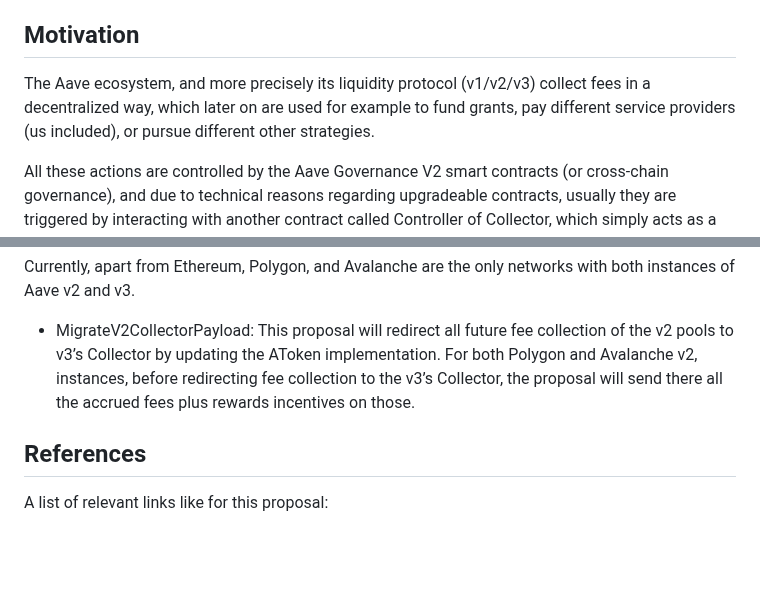
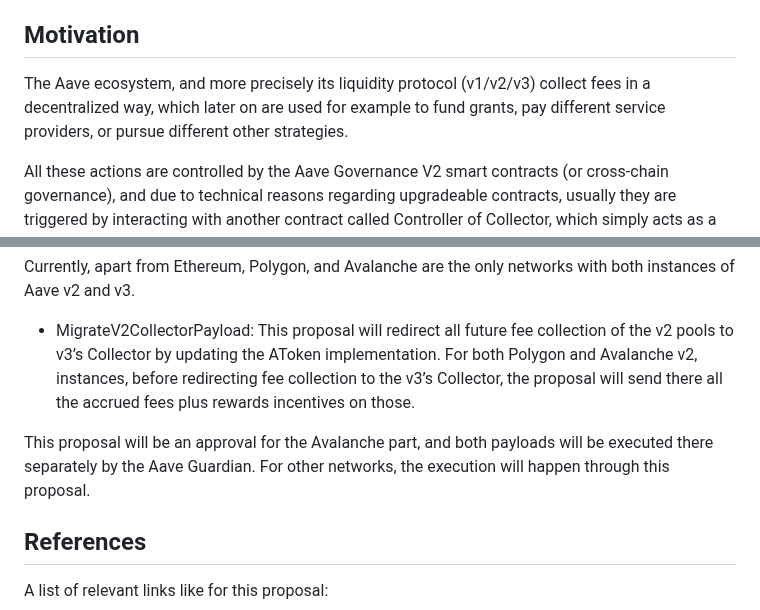
Before and after one commit to aave/aip, a Markdown page: content/aips/COLLECTORS_UNIFICATION.md, 2 parts joined by grey strips. Rendered like a GitHub page; blank space fills up the shorter version.

Commit message:
Update COLLECTORS_UNIFICATION

```diff
--- a/content/aips/COLLECTORS_UNIFICATION.md
+++ b/content/aips/COLLECTORS_UNIFICATION.md
@@ -13,7 +13,7 @@ Technical upgrade to align the implementation and architecture of Aave’s ecosy
 
 ## Motivation
 
-The Aave ecosystem, and more precisely its liquidity protocol (v1/v2/v3) collect fees in a decentralized way, which later on are used for example to fund grants, pay different service providers (us included), or pursue different other strategies.
+The Aave ecosystem, and more precisely its liquidity protocol (v1/v2/v3) collect fees in a decentralized way, which later on are used for example to fund grants, pay different service providers, or pursue different other strategies.
 
 All these actions are controlled by the Aave Governance V2 smart contracts (or cross-chain governance), and due to technical reasons regarding upgradeable contracts, usually they are triggered by interacting with another contract called Controller of Collector, which simply acts as a layer of indirection with the Collector itself.
 
@@ -33,6 +33,8 @@ The smart contract used as the implementation of the Aave v2 & v3 Collector (a c
 Currently, apart from Ethereum, Polygon, and Avalanche are the only networks with both instances of Aave v2 and v3.
 
 - MigrateV2CollectorPayload: This proposal will redirect all future fee collection of the v2 pools to v3’s Collector by updating the AToken implementation. For both Polygon and Avalanche v2, instances, before redirecting fee collection to the v3’s Collector, the proposal will send there all the accrued fees plus rewards incentives on those.
+
+This proposal will be an approval for the Avalanche part, and both payloads will be executed there separately by the Aave Guardian. For other networks, the execution will happen through this proposal.
 
 ## References
 
```
